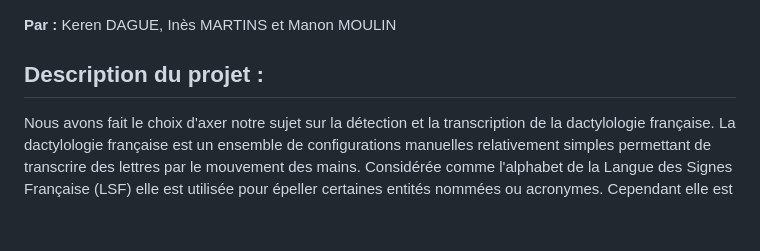
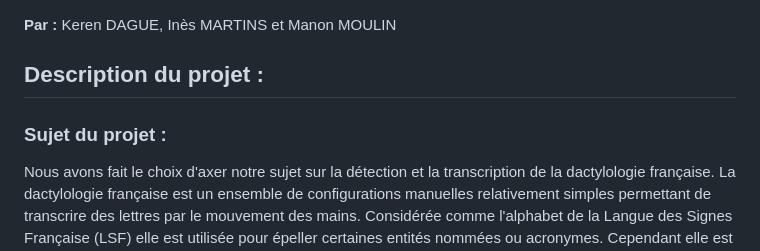
Before and after one commit to KerenDague/Detection_et_analyse_de_dactylologie_francaise, a Markdown page: accueil.md, the part around one of its changes. Drawn GitHub-style; blank space fills up the shorter version.

```diff
--- a/accueil.md
+++ b/accueil.md
@@ -1,6 +1,7 @@
 **Par :** Keren DAGUE, Inès MARTINS et Manon MOULIN
 
 ## Description du projet :
+### Sujet du projet :
 Nous avons fait le choix d'axer notre sujet sur la détection et la transcription de la dactylologie française. La dactylologie française est un ensemble de configurations manuelles relativement simples permettant de transcrire des lettres par le mouvement des mains. Considérée comme l'alphabet de la Langue des Signes Française (LSF) elle est utilisée pour épeller certaines entités nommées ou acronymes. Cependant elle est relativement peu utilisée par les personnes sourdes, étant donné que la LSF est une langue gestuelle et contextuelle qui implique peu l'utilisation de l'épellation en dehors d'un contexte d'apprentissage de la langue.
 
 Dans le cadre de ce projet, nous avions pour ambition de départ de traiter la détection et l'analyse de signes de la LSF. Cependant, par soucis de manque de données, nous avons fait le choix de traiter uniquement les signes de la dactylologie et non ceux de la LSF. En effet, nous avons dû créer notre propre corpus et il était pour cela plus facile de demander à un public non-signant de reproduire des signes de la dactylologie (qui ne demandent que des mouvement manuels) plutôt que de vrais signes de LSF. En LSF, il existe de multiples variables contextuelles et des modifications parfois mêmes minimes de positionnement de la main, du buste et du visage qui sont très importantes dans l'utilisation et la compréhension de la LSF, mais difficilement perceptibles pour un public non habitué à identifier ces détails.
```
Also changed, not shown: other parts of accueil.md (+3 -3 lines).
